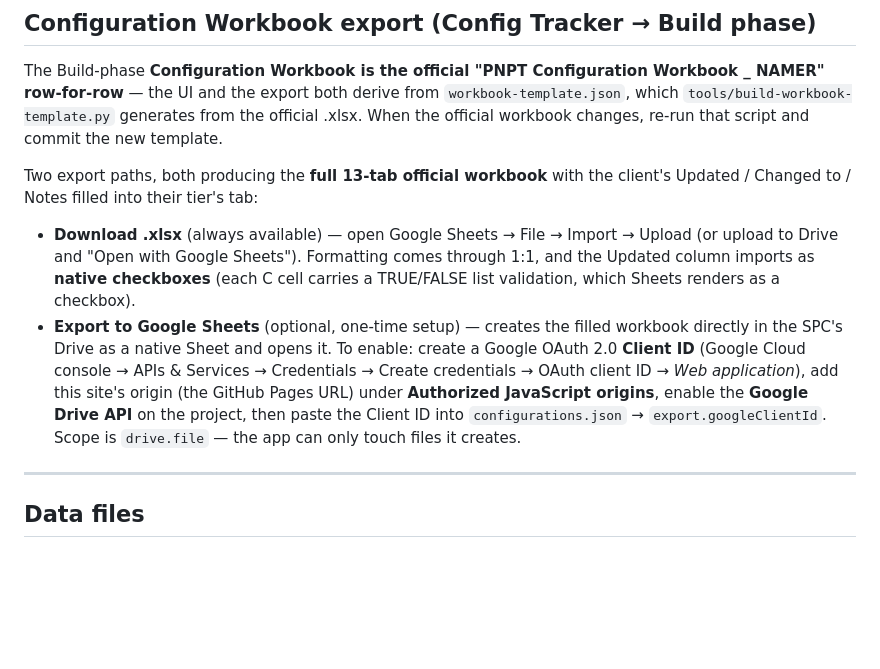
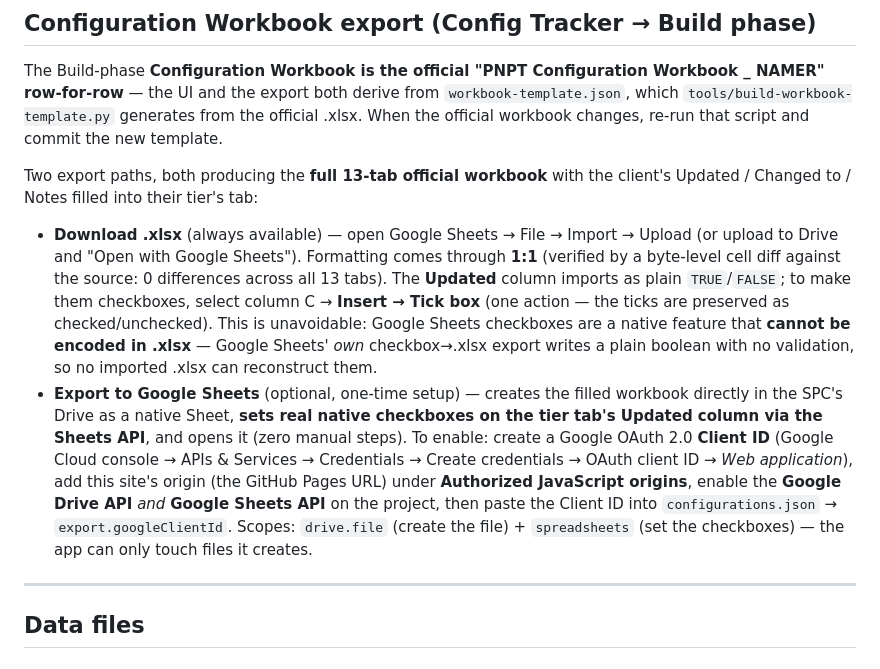
Before and after one commit to christiangerbich/procore-erp-map, a Markdown page: README.md, the part around the change. GitHub-like rendering; blank space fills up the shorter version.

Commit message:
docs: correct README checkbox behavior for the workbook export
.xlsx cannot carry Google Sheets checkboxes (Google's own checkbox export
proves it), so document the one-click Insert -> Tick box step for the
download path and the Sheets-API checkbox pass (+ Sheets API + spreadsheets
scope) for the direct export path.

Co-Authored-By: Claude Fable 5 <noreply@anthropic.com>

```diff
--- a/README.md
+++ b/README.md
@@ -130,20 +130,26 @@ script and commit the new template.
 Two export paths, both producing the **full 13-tab official workbook** with
 the client's Updated / Changed to / Notes filled into their tier's tab:
 
-- **Download .xlsx** (always available) — open Google Sheets → File → Import
-  → Upload (or upload to Drive and "Open with Google Sheets"). Formatting
-  comes through 1:1, and the Updated column imports as **native checkboxes**
-  (each C cell carries a TRUE/FALSE list validation, which Sheets renders as
-  a checkbox).
+- **Download .xlsx** (always available) — open Google Sheets → File → Import →
+  Upload (or upload to Drive and "Open with Google Sheets"). Formatting comes
+  through **1:1** (verified by a byte-level cell diff against the source: 0
+  differences across all 13 tabs). The **Updated** column imports as plain
+  `TRUE`/`FALSE`; to make them checkboxes, select column C → **Insert → Tick
+  box** (one action — the ticks are preserved as checked/unchecked). This is
+  unavoidable: Google Sheets checkboxes are a native feature that **cannot be
+  encoded in .xlsx** — Google Sheets' *own* checkbox→.xlsx export writes a
+  plain boolean with no validation, so no imported .xlsx can reconstruct them.
 - **Export to Google Sheets** (optional, one-time setup) — creates the filled
-  workbook directly in the SPC's Drive as a native Sheet and opens it. To
-  enable: create a Google OAuth 2.0 **Client ID** (Google Cloud console →
-  APIs & Services → Credentials → Create credentials → OAuth client ID →
-  *Web application*), add this site's origin (the GitHub Pages URL) under
-  **Authorized JavaScript origins**, enable the **Google Drive API** on the
-  project, then paste the Client ID into `configurations.json` →
-  `export.googleClientId`. Scope is `drive.file` — the app can only touch
-  files it creates.
+  workbook directly in the SPC's Drive as a native Sheet, **sets real native
+  checkboxes on the tier tab's Updated column via the Sheets API**, and opens
+  it (zero manual steps). To enable: create a Google OAuth 2.0 **Client ID**
+  (Google Cloud console → APIs & Services → Credentials → Create credentials →
+  OAuth client ID → *Web application*), add this site's origin (the GitHub
+  Pages URL) under **Authorized JavaScript origins**, enable the **Google
+  Drive API** *and* **Google Sheets API** on the project, then paste the
+  Client ID into `configurations.json` → `export.googleClientId`. Scopes:
+  `drive.file` (create the file) + `spreadsheets` (set the checkboxes) — the
+  app can only touch files it creates.
 
 ---
 
```
